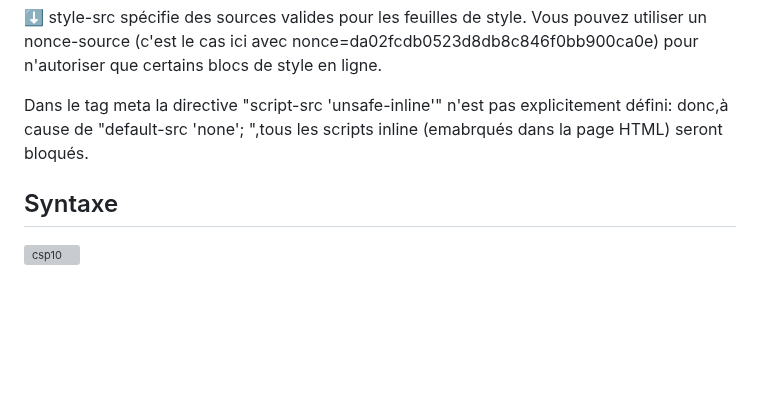
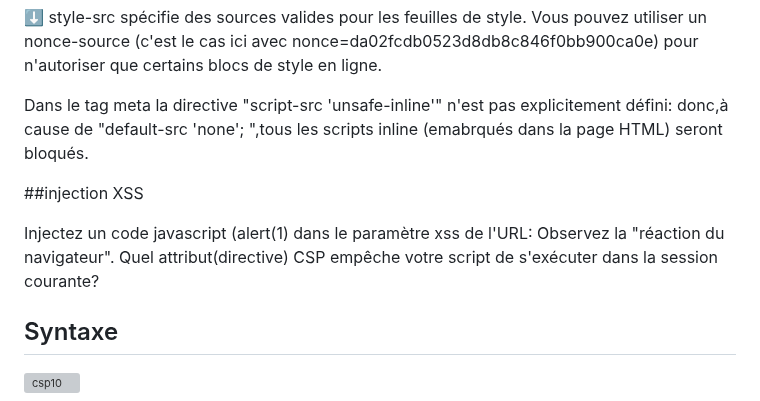
Before and after one commit to adell2024/intro_securite_info, a Markdown page: 09-csp/01-intro-csp/README.md, the part around the change. Rendered like a GitHub page; blank space fills up the shorter version; grey boxes are pictures that could not be loaded.

```diff
--- a/09-csp/01-intro-csp/README.md
+++ b/09-csp/01-intro-csp/README.md
@@ -67,6 +67,10 @@ style-src 'nonce-da02fcdb0523d8db8c846f0bb900ca0e'
 
 Dans le tag meta la directive "script-src 'unsafe-inline'" n'est pas explicitement défini: donc,à cause de "default-src 'none'; ",tous les scripts inline (emabrqués dans la page HTML) seront bloqués.
 
+##injection XSS
+
+Injectez un code javascript (<script>alert(1)</script> dans le paramètre xss de l'URL: Observez la "réaction du navigateur". Quel attribut(directive) CSP empêche votre script de s'exécuter dans la session courante?
+
 ## Syntaxe
 
 ![csp10](https://github.com/aabda2000/sti3a-security/assets/38082725/ef7c759b-bc3d-4e87-affb-c0dd099130be)
```
